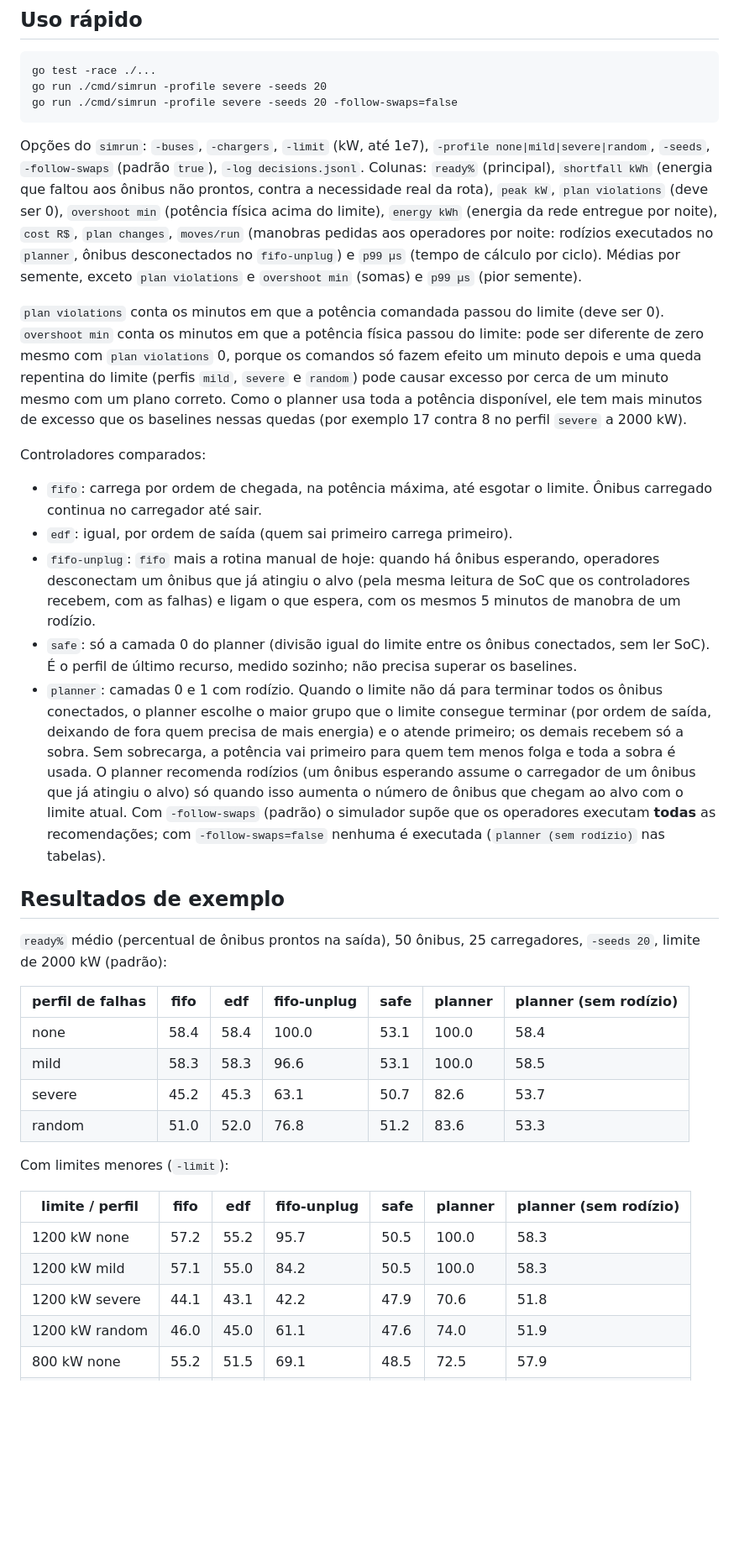
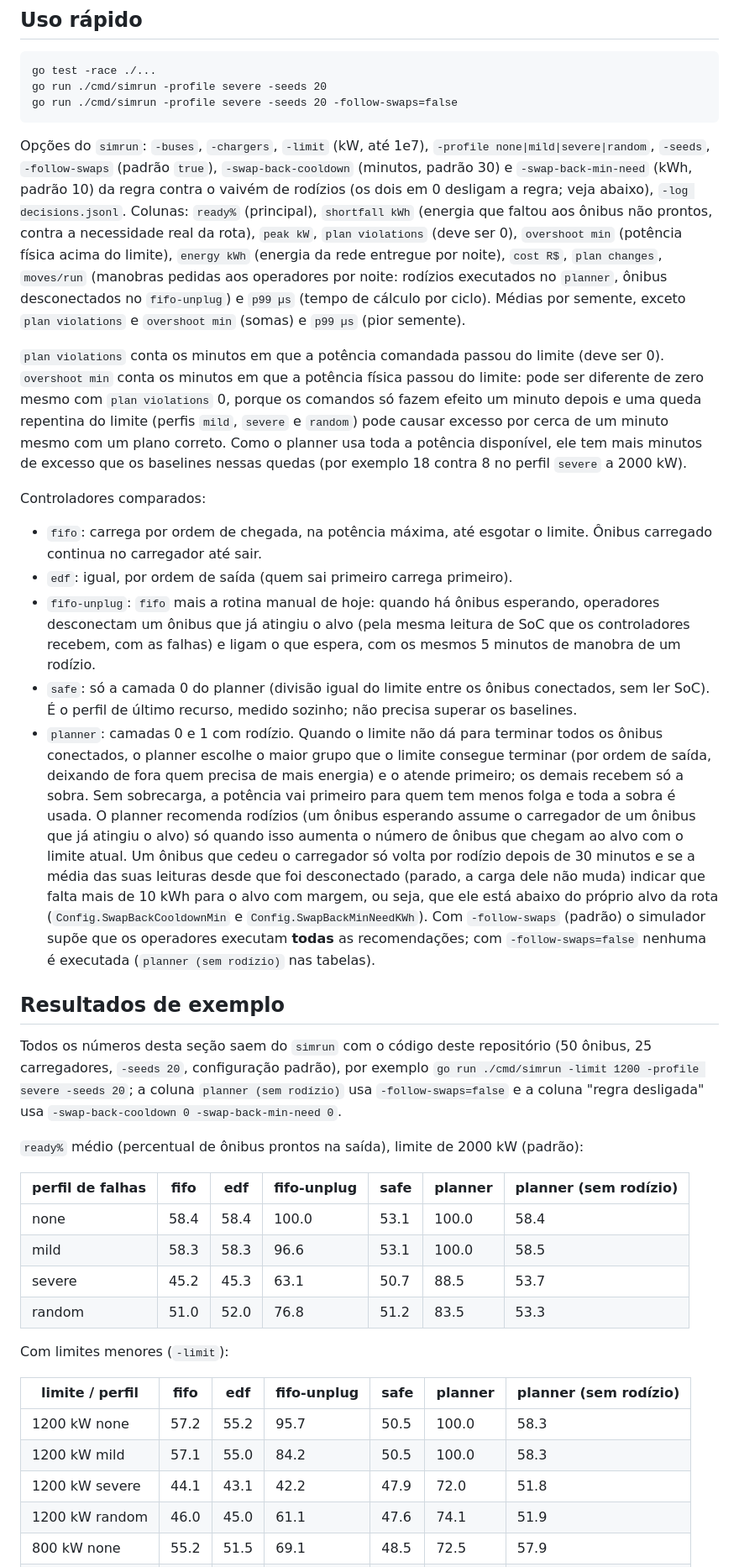
Before and after one commit to EduardoMilani8/depot-charge-planner, a Markdown page: README.md, the part around one of its changes. Shown at 84% size. Drawn GitHub-style; blank space fills up the shorter version.

```diff
--- a/README.md
+++ b/README.md
@@ -10,10 +10,10 @@ Status: em desenvolvimento (planejador + simulador). Design: `docs/superpowers/s
     go run ./cmd/simrun -profile severe -seeds 20
     go run ./cmd/simrun -profile severe -seeds 20 -follow-swaps=false
 
-Opções do `simrun`: `-buses`, `-chargers`, `-limit` (kW, até 1e7), `-profile none|mild|severe|random`, `-seeds`, `-follow-swaps` (padrão `true`), `-log decisions.jsonl`.
+Opções do `simrun`: `-buses`, `-chargers`, `-limit` (kW, até 1e7), `-profile none|mild|severe|random`, `-seeds`, `-follow-swaps` (padrão `true`), `-swap-back-cooldown` (minutos, padrão 30) e `-swap-back-min-need` (kWh, padrão 10) da regra contra o vaivém de rodízios (os dois em 0 desligam a regra; veja abaixo), `-log decisions.jsonl`.
 Colunas: `ready%` (principal), `shortfall kWh` (energia que faltou aos ônibus não prontos, contra a necessidade real da rota), `peak kW`, `plan violations` (deve ser 0), `overshoot min` (potência física acima do limite), `energy kWh` (energia da rede entregue por noite), `cost R$`, `plan changes`, `moves/run` (manobras pedidas aos operadores por noite: rodízios executados no `planner`, ônibus desconectados no `fifo-unplug`) e `p99 µs` (tempo de cálculo por ciclo). Médias por semente, exceto `plan violations` e `overshoot min` (somas) e `p99 µs` (pior semente).
 
-`plan violations` conta os minutos em que a potência comandada passou do limite (deve ser 0). `overshoot min` conta os minutos em que a potência física passou do limite: pode ser diferente de zero mesmo com `plan violations` 0, porque os comandos só fazem efeito um minuto depois e uma queda repentina do limite (perfis `mild`, `severe` e `random`) pode causar excesso por cerca de um minuto mesmo com um plano correto. Como o planner usa toda a potência disponível, ele tem mais minutos de excesso que os baselines nessas quedas (por exemplo 17 contra 8 no perfil `severe` a 2000 kW).
+`plan violations` conta os minutos em que a potência comandada passou do limite (deve ser 0). `overshoot min` conta os minutos em que a potência física passou do limite: pode ser diferente de zero mesmo com `plan violations` 0, porque os comandos só fazem efeito um minuto depois e uma queda repentina do limite (perfis `mild`, `severe` e `random`) pode causar excesso por cerca de um minuto mesmo com um plano correto. Como o planner usa toda a potência disponível, ele tem mais minutos de excesso que os baselines nessas quedas (por exemplo 18 contra 8 no perfil `severe` a 2000 kW).
 
 Controladores comparados:
 
@@ -21,18 +21,20 @@ Controladores comparados:
 - `edf`: igual, por ordem de saída (quem sai primeiro carrega primeiro).
 - `fifo-unplug`: `fifo` mais a rotina manual de hoje: quando há ônibus esperando, operadores desconectam um ônibus que já atingiu o alvo (pela mesma leitura de SoC que os controladores recebem, com as falhas) e ligam o que espera, com os mesmos 5 minutos de manobra de um rodízio.
 - `safe`: só a camada 0 do planner (divisão igual do limite entre os ônibus conectados, sem ler SoC). É o perfil de último recurso, medido sozinho; não precisa superar os baselines.
-- `planner`: camadas 0 e 1 com rodízio. Quando o limite não dá para terminar todos os ônibus conectados, o planner escolhe o maior grupo que o limite consegue terminar (por ordem de saída, deixando de fora quem precisa de mais energia) e o atende primeiro; os demais recebem só a sobra. Sem sobrecarga, a potência vai primeiro para quem tem menos folga e toda a sobra é usada. O planner recomenda rodízios (um ônibus esperando assume o carregador de um ônibus que já atingiu o alvo) só quando isso aumenta o número de ônibus que chegam ao alvo com o limite atual. Com `-follow-swaps` (padrão) o simulador supõe que os operadores executam **todas** as recomendações; com `-follow-swaps=false` nenhuma é executada (`planner (sem rodízio)` nas tabelas).
+- `planner`: camadas 0 e 1 com rodízio. Quando o limite não dá para terminar todos os ônibus conectados, o planner escolhe o maior grupo que o limite consegue terminar (por ordem de saída, deixando de fora quem precisa de mais energia) e o atende primeiro; os demais recebem só a sobra. Sem sobrecarga, a potência vai primeiro para quem tem menos folga e toda a sobra é usada. O planner recomenda rodízios (um ônibus esperando assume o carregador de um ônibus que já atingiu o alvo) só quando isso aumenta o número de ônibus que chegam ao alvo com o limite atual. Um ônibus que cedeu o carregador só volta por rodízio depois de 30 minutos e se a média das suas leituras desde que foi desconectado (parado, a carga dele não muda) indicar que falta mais de 10 kWh para o alvo com margem, ou seja, que ele está abaixo do próprio alvo da rota (`Config.SwapBackCooldownMin` e `Config.SwapBackMinNeedKWh`). Com `-follow-swaps` (padrão) o simulador supõe que os operadores executam **todas** as recomendações; com `-follow-swaps=false` nenhuma é executada (`planner (sem rodízio)` nas tabelas).
 
 ## Resultados de exemplo
 
-`ready%` médio (percentual de ônibus prontos na saída), 50 ônibus, 25 carregadores, `-seeds 20`, limite de 2000 kW (padrão):
+Todos os números desta seção saem do `simrun` com o código deste repositório (50 ônibus, 25 carregadores, `-seeds 20`, configuração padrão), por exemplo `go run ./cmd/simrun -limit 1200 -profile severe -seeds 20`; a coluna `planner (sem rodízio)` usa `-follow-swaps=false` e a coluna "regra desligada" usa `-swap-back-cooldown 0 -swap-back-min-need 0`.
+
+`ready%` médio (percentual de ônibus prontos na saída), limite de 2000 kW (padrão):
 
 | perfil de falhas | fifo | edf | fifo-unplug | safe | planner | planner (sem rodízio) |
 |---|---|---|---|---|---|---|
 | none | 58.4 | 58.4 | 100.0 | 53.1 | 100.0 | 58.4 |
 | mild | 58.3 | 58.3 | 96.6 | 53.1 | 100.0 | 58.5 |
-| severe | 45.2 | 45.3 | 63.1 | 50.7 | 82.6 | 53.7 |
-| random | 51.0 | 52.0 | 76.8 | 51.2 | 83.6 | 53.3 |
+| severe | 45.2 | 45.3 | 63.1 | 50.7 | 88.5 | 53.7 |
+| random | 51.0 | 52.0 | 76.8 | 51.2 | 83.5 | 53.3 |
 
 Com limites menores (`-limit`):
 
@@ -40,6 +42,6 @@ Com limites menores (`-limit`):
 |---|---|---|---|---|---|---|
 | 1200 kW none | 57.2 | 55.2 | 95.7 | 50.5 | 100.0 | 58.3 |
 | 1200 kW mild | 57.1 | 55.0 | 84.2 | 50.5 | 100.0 | 58.3 |
-| 1200 kW severe | 44.1 | 43.1 | 42.2 | 47.9 | 70.6 | 51.8 |
-| 1200 kW random | 46.0 | 45.0 | 61.1 | 47.6 | 74.0 | 51.9 |
+| 1200 kW severe | 44.1 | 43.1 | 42.2 | 47.9 | 72.0 | 51.8 |
+| 1200 kW random | 46.0 | 45.0 | 61.1 | 47.6 | 74.1 | 51.9 |
 | 800 kW none | 55.2 | 51.5 | 69.1 | 48.5 | 72.5 | 57.9 |
```
Also changed, not shown: other parts of README.md (+32 -24 lines).
